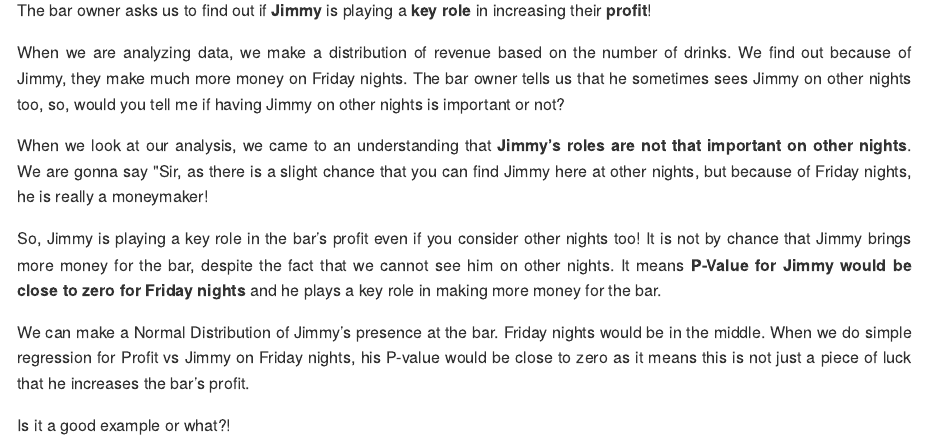
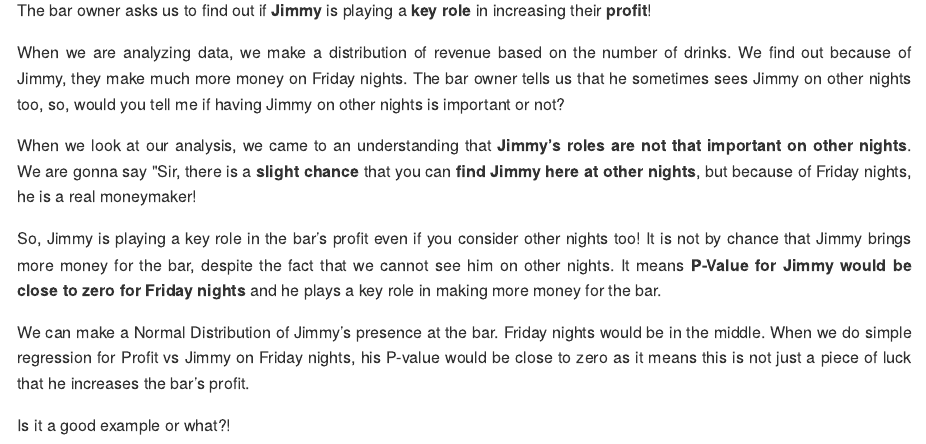
Before and after one commit to nimaniarad/P-Value, an R Markdown document (PValues.Rmd): the page in a window 1100 px wide, from 1740 px down. The pictures show the output file PValues.md that the author committed with the source, drawn offline in the style of GitHub.

Commit message:
PValues.md

```diff
--- a/PValues.Rmd
+++ b/PValues.Rmd
@@ -43,7 +43,7 @@ The bar owner asks us to find out if **Jimmy** is playing a **key role** in incr
 
 When we are analyzing data, we make a distribution of revenue based on the number of drinks. We find out because of Jimmy, they make much more money on Friday nights. The bar owner tells us that he sometimes sees Jimmy on other nights too, so, would you tell me if having Jimmy on other nights is important or not?
 
-When we look at our analysis, we came to an understanding that **Jimmy’s roles are not that important on other nights**. We are gonna say "Sir, as there is a slight chance that you can find Jimmy here at other nights, but because of Friday nights, he is really a moneymaker!
+When we look at our analysis, we came to an understanding that **Jimmy’s roles are not that important on other nights**. We are gonna say "Sir, there is a **slight chance** that you can **find Jimmy here at other nights**, but because of Friday nights, he is a real moneymaker!
 
 So, Jimmy is playing a key role in the bar’s profit even if you consider other nights too! It is not by chance that Jimmy brings more money for the bar, despite the fact that we cannot see him on other nights. It means **P-Value for Jimmy would be close to zero for Friday nights** and he plays a key role in making more money for the bar.
 
```
Also changed, not shown: PValues.md, 1 other file.
